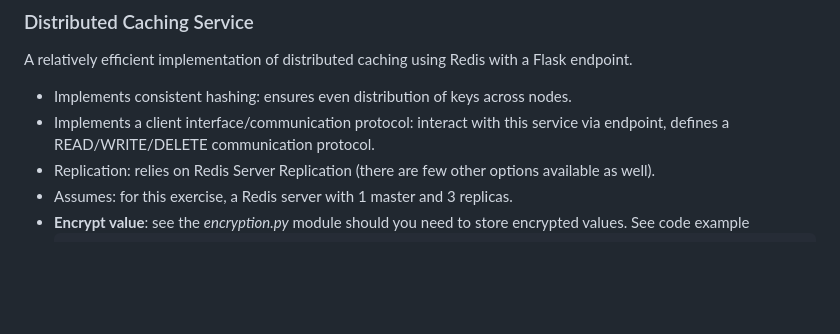
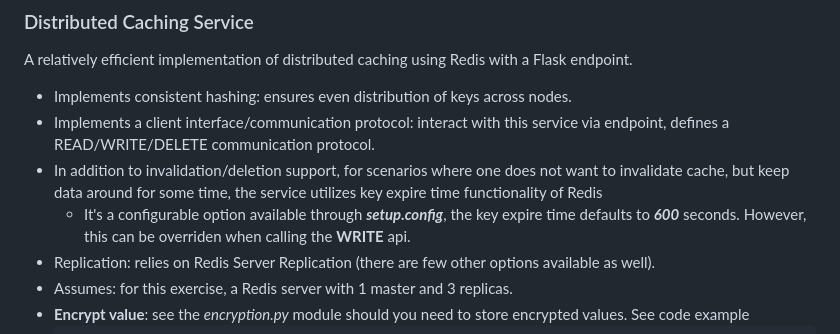
Before and after one commit to ovaisq/interview_code_challanges, a Markdown page: distributed_caching/README.md, the part around the change. Rendered like a GitHub page; blank space fills up the shorter version.

Commit message:
Updated README with documentation about configurable key expire time option

```diff
--- a/distributed_caching/README.md
+++ b/distributed_caching/README.md
@@ -5,6 +5,10 @@ A relatively efficient implementation of distributed caching using Redis with a
 * Implements consistent hashing: ensures even distribution of keys across nodes.
 * Implements a client interface/communication protocol: interact with this service via endpoint,
   defines a READ/WRITE/DELETE communication protocol.
+* In addition to invalidation/deletion support, for scenarios where one does not want to invalidate cache, but
+  keep data around for some time, the service utilizes key expire time functionality of Redis
+  * It's a configurable option available through _**setup.config**_, the key expire time defaults to _**600**_ seconds. However,
+  this can be overriden when calling the **WRITE** api.
 * Replication: relies on Redis Server Replication (there are few other options available as well).
 * Assumes: for this exercise, a Redis server with 1 master and 3 replicas.
 * **Encrypt value**: see the _encryption.py_ module should you need to store encrypted values. See code example
```
